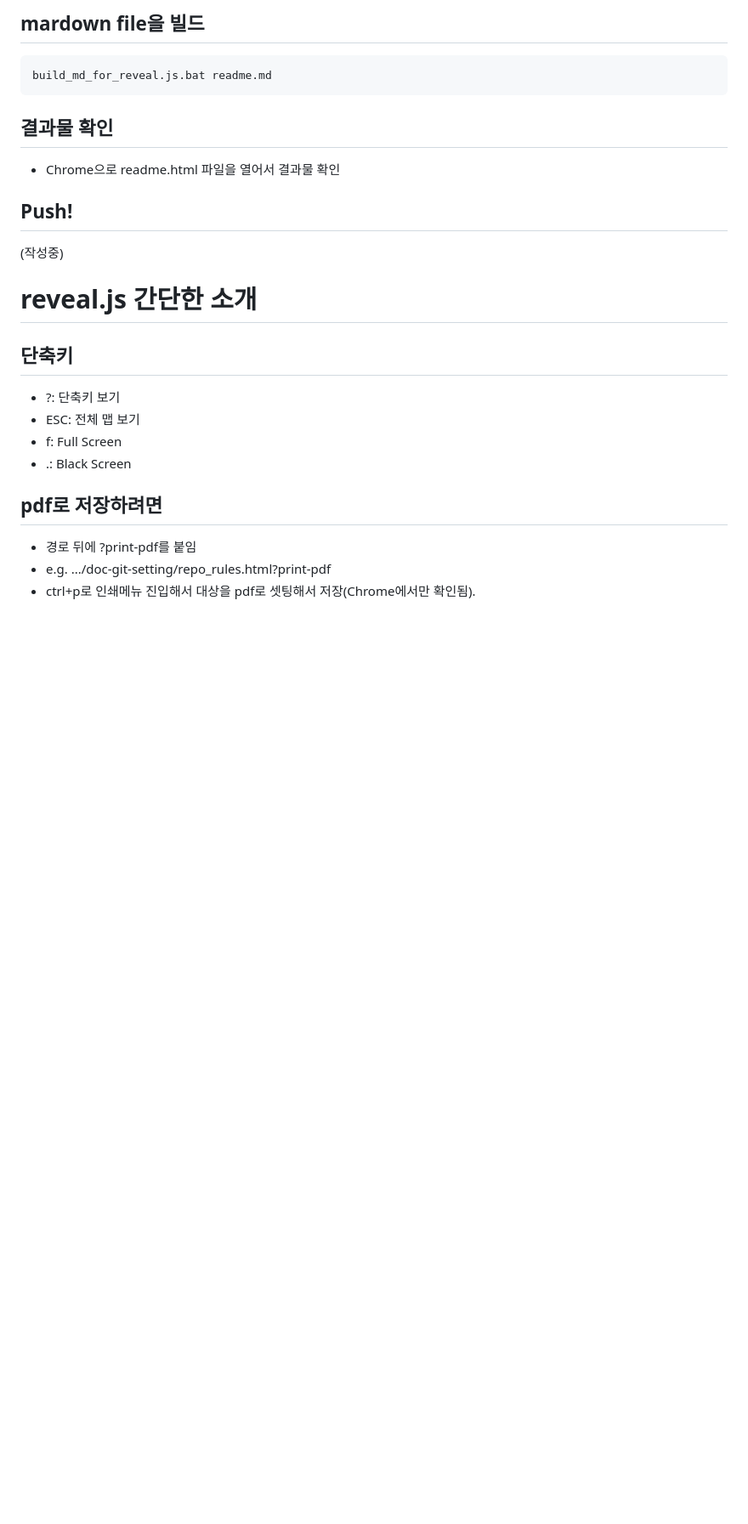
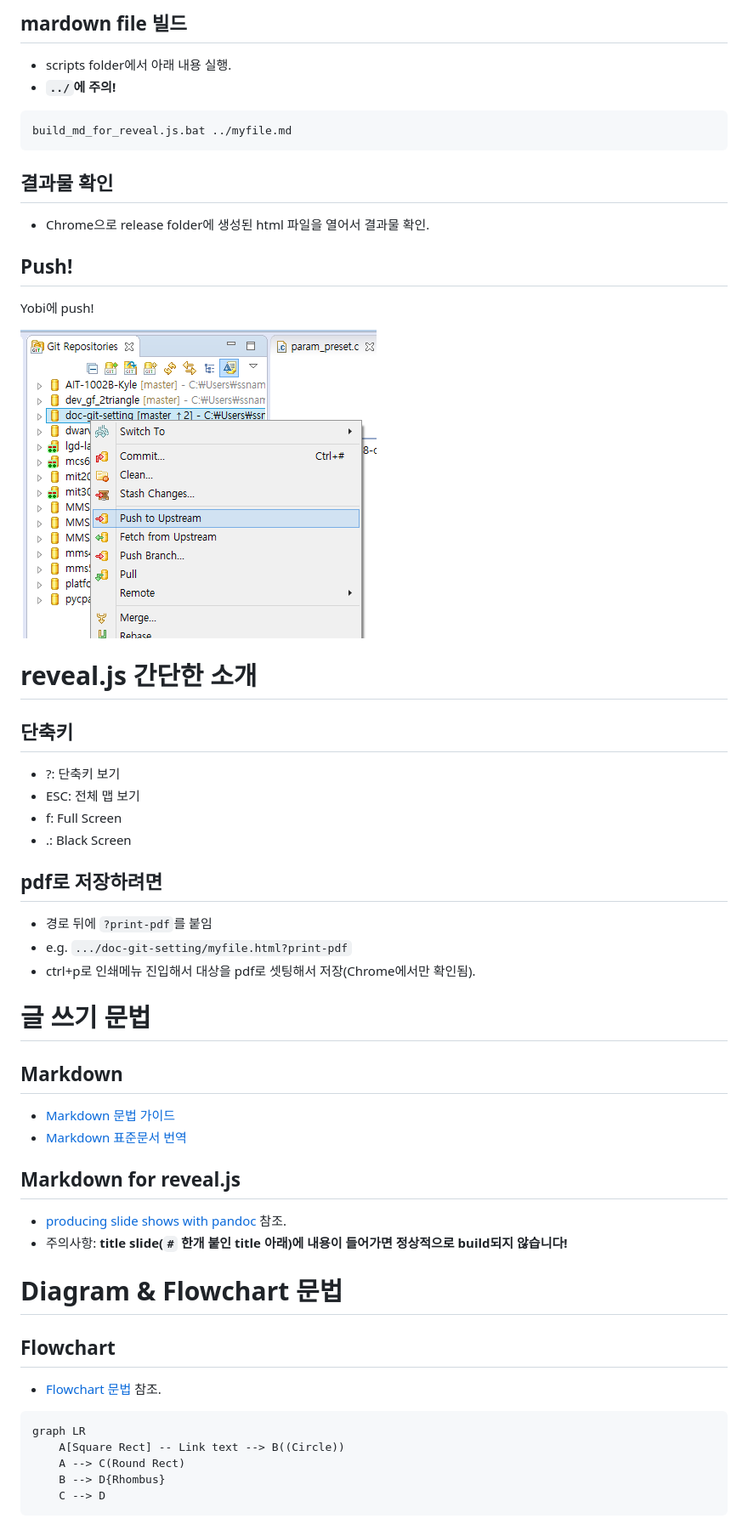
Before and after one commit to JmyL/westminster-confession-of-faith, a Markdown page: README.md, the part around the change printed below. Shown: that part at 85% size. GitHub-like rendering; pictures changed too: readme-img/push.png (added); blank space fills up the shorter version.

Commit message:
build structure 조정 및 build 방법 문서(README.md) 완성
Signed-off-by: sungsik nam <ssnam@melfas.com>

````diff
--- a/README.md
+++ b/README.md
@@ -39,19 +51,26 @@ graph LR
 ```
 
-## mardown file을 빌드
+## mardown file 빌드
+
+* scripts folder에서 아래 내용 실행.
+* __`../`에 주의!__
 
 ```
-build_md_for_reveal.js.bat readme.md
+build_md_for_reveal.js.bat ../myfile.md
 ```
 
 ## 결과물 확인
 
-* Chrome으로 readme.html 파일을 열어서 결과물 확인
+* Chrome으로 release folder에 생성된 html 파일을 열어서 결과물 확인.
 
 
 ## Push!
 
-(작성중)
+Yobi에 push!
+
+![push to upstream](readme-img/push.png)
+
+
 
 # reveal.js 간단한 소개
 
@@ -64,6 +83,34 @@ build_md_for_reveal.js.bat readme.md
 
 ## pdf로 저장하려면
 
-* 경로 뒤에 ?print-pdf를 붙임
-* e.g. .../doc-git-setting/repo_rules.html?print-pdf
+* 경로 뒤에 `?print-pdf`를 붙임
+* e.g. `.../doc-git-setting/myfile.html?print-pdf`
 * ctrl+p로 인쇄메뉴 진입해서 대상을 pdf로 셋팅해서 저장(Chrome에서만 확인됨).
+
+
+# 글 쓰기 문법
+
+## Markdown
+
+* [Markdown 문법 가이드](http://scriptogr.am/myevan/post/markdown-syntax-guide-for-scriptogram)
+* [Markdown 표준문서 번역](https://nolboo.github.io/blog/2013/09/07/john-gruber-markdown)
+
+## Markdown for reveal.js
+
+* [producing slide shows with pandoc](http://pandoc.org/README.html#producing-slide-shows-with-pandoc) 참조.
+* 주의사항: __title slide(`#` 한개 붙인 title 아래)에 내용이 들어가면 정상적으로 build되지 않습니다!__
+
+# Diagram & Flowchart 문법
+
+## Flowchart
+
+* [Flowchart 문법](http://knsv.github.io/mermaid/flowchart.html) 참조.
+
+```
+graph LR
+    A[Square Rect] -- Link text --> B((Circle))
+    A --> C(Round Rect)
+    B --> D{Rhombus}
+    C --> D
+```
+
````
Also changed, not shown: other parts of README.md (+90 -16 lines), repo_rules.md (+4 -0 lines), img/doc-git-setting.PNG (added), readme-img/anaconda.PNG (added), readme-img/copy-repo.png (added), readme-img/pandoc.PNG (added), 8 other files.
